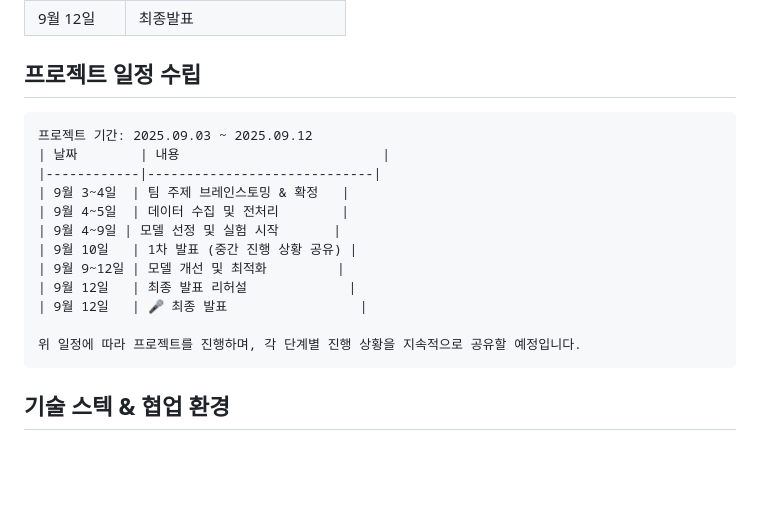
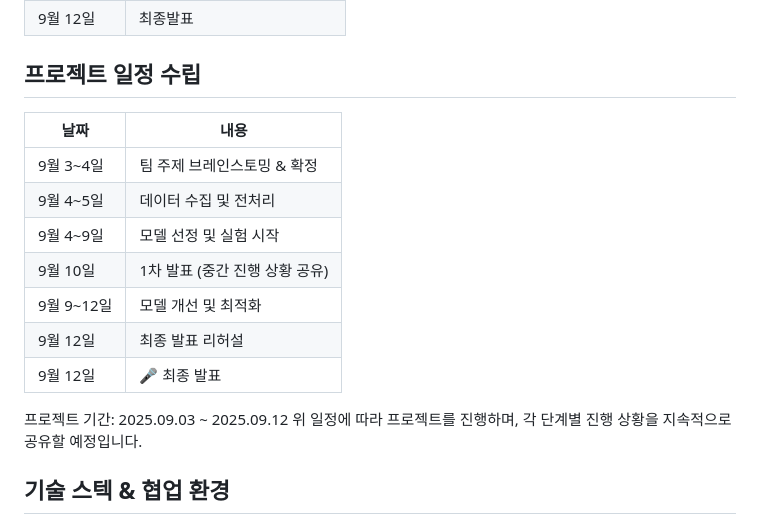
Before and after one commit to joesepthy/bigbrother, a Markdown page: README.md, the part around the change. Drawn GitHub-style; blank space fills up the shorter version.

````diff
--- a/README.md
+++ b/README.md
@@ -48,8 +48,6 @@ Jira, Trello, GitHub Projects 등을 활용한 일정 및 작업 관리
 | 9월 12일 | 최종발표 |
 
 ## 프로젝트 일정 수립
-```
-프로젝트 기간: 2025.09.03 ~ 2025.09.12
 | 날짜        | 내용                          |
 |------------|-----------------------------|
 | 9월 3~4일  | 팀 주제 브레인스토밍 & 확정   |
@@ -60,8 +58,8 @@ Jira, Trello, GitHub Projects 등을 활용한 일정 및 작업 관리
 | 9월 12일   | 최종 발표 리허설             |
 | 9월 12일   | 🎤 최종 발표                 |
 
+프로젝트 기간: 2025.09.03 ~ 2025.09.12
 위 일정에 따라 프로젝트를 진행하며, 각 단계별 진행 상황을 지속적으로 공유할 예정입니다.
-```
 
 ## 기술 스텍 & 협업 환경
 
````
